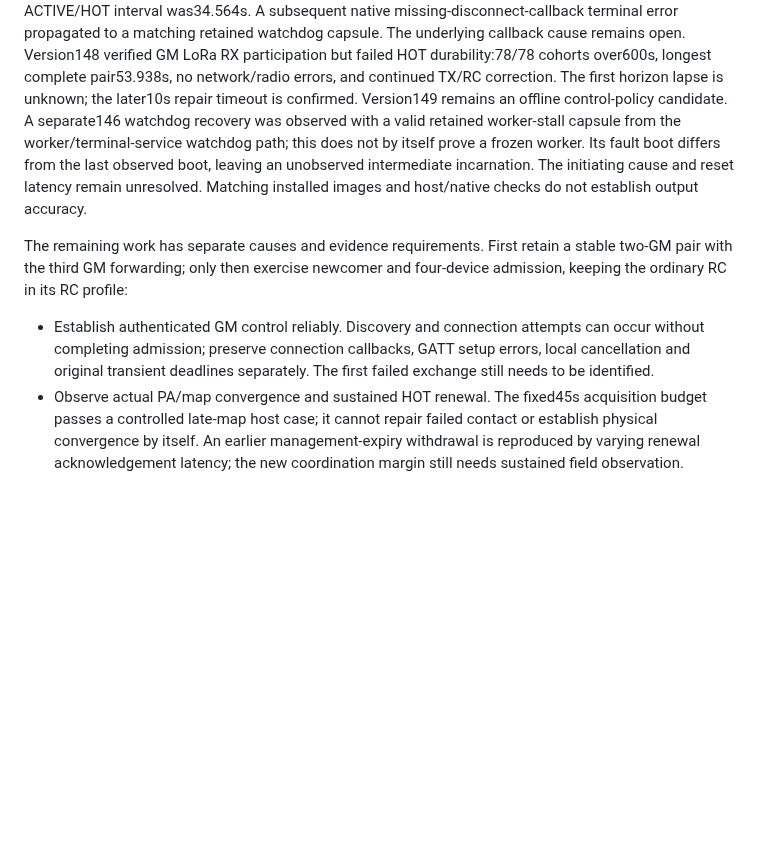
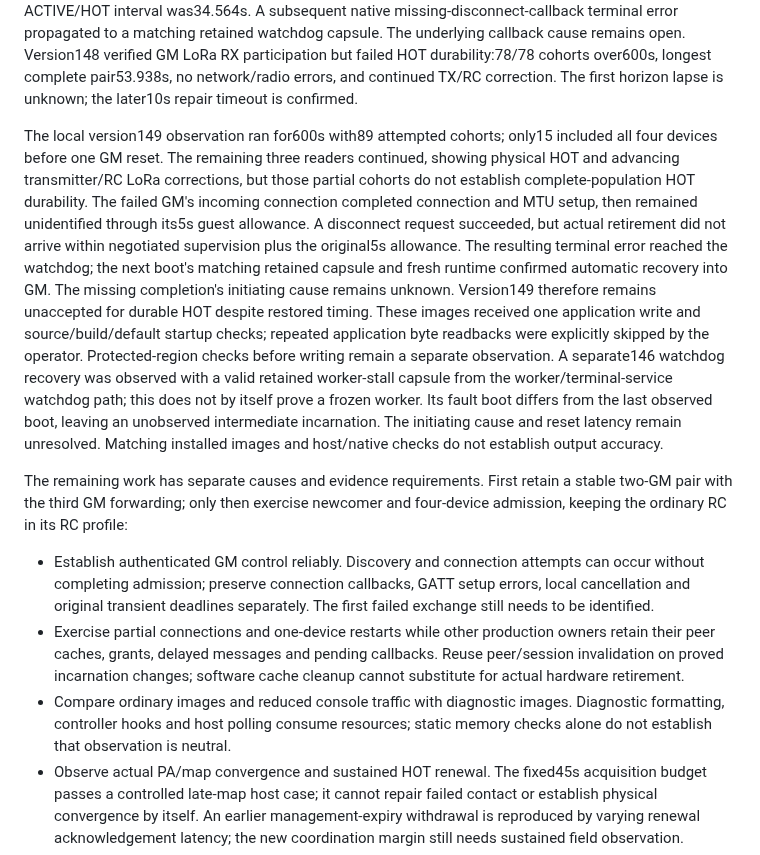
Before and after one commit to yantisj2/PToB, a Markdown page: docs/t096/gm-standby.md, the part around the change. Rendered like a GitHub page; blank space fills up the shorter version.

Commit message:
docs(t096): record149 field recovery and remaining teardown failure

```diff
--- a/docs/t096/gm-standby.md
+++ b/docs/t096/gm-standby.md
@@ -287,7 +287,22 @@ matching retained watchdog capsule. The underlying callback cause remains open.
 Version148 verified GM LoRa RX participation but failed HOT durability:78/78
 cohorts over600s, longest complete pair53.938s, no network/radio errors, and
 continued TX/RC correction. The first horizon lapse is unknown; the later10s
-repair timeout is confirmed. Version149 remains an offline control-policy candidate.
+repair timeout is confirmed.
+
+The local version149 observation ran for600s with89 attempted cohorts; only15
+included all four devices before one GM reset. The remaining three readers
+continued, showing physical HOT and advancing transmitter/RC LoRa corrections,
+but those partial cohorts do not establish complete-population HOT durability.
+The failed GM's incoming connection completed connection and MTU setup, then
+remained unidentified through its5s guest allowance. A disconnect request
+succeeded, but actual retirement did not arrive within negotiated supervision
+plus the original5s allowance. The resulting terminal error reached the watchdog;
+the next boot's matching retained capsule and fresh runtime confirmed automatic
+recovery into GM. The missing completion's initiating cause remains unknown.
+Version149 therefore remains unaccepted for durable HOT despite restored timing.
+These images received one application write and source/build/default startup
+checks; repeated application byte readbacks were explicitly skipped by the
+operator. Protected-region checks before writing remain a separate observation.
 A separate146 watchdog recovery was observed with a valid retained worker-stall
 capsule from the worker/terminal-service watchdog path; this does not by itself
 prove a frozen worker. Its fault boot differs from the last observed boot, leaving an unobserved
@@ -302,6 +317,13 @@ and four-device admission, keeping the ordinary RC in its RC profile:
   can occur without completing admission; preserve connection callbacks, GATT
   setup errors, local cancellation and original transient deadlines separately.
   The first failed exchange still needs to be identified.
+- Exercise partial connections and one-device restarts while other production
+  owners retain their peer caches, grants, delayed messages and pending callbacks.
+  Reuse peer/session invalidation on proved incarnation changes; software cache
+  cleanup cannot substitute for actual hardware retirement.
+- Compare ordinary images and reduced console traffic with diagnostic images.
+  Diagnostic formatting, controller hooks and host polling consume resources;
+  static memory checks alone do not establish that observation is neutral.
 - Observe actual PA/map convergence and sustained HOT renewal. The fixed45s
   acquisition budget passes a controlled late-map host case; it cannot repair
   failed contact or establish physical convergence by itself. An earlier
```
